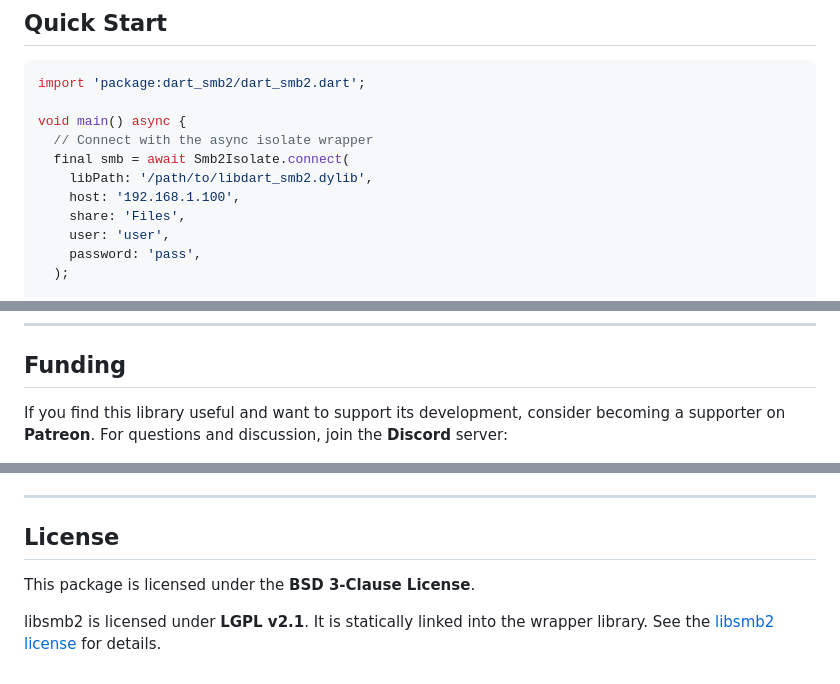
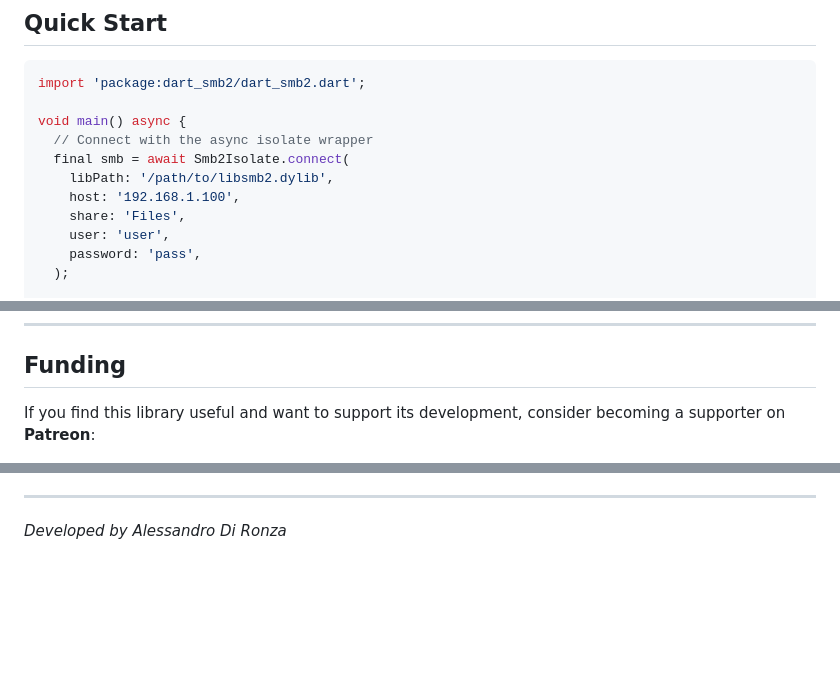
Before and after one commit to ales-drnz/dart_smb2, a Markdown page: README.md, 3 parts joined by grey strips. Drawn GitHub-style; blank space fills up the shorter version.

```diff
--- a/README.md
+++ b/README.md
@@ -101,7 +101,7 @@ import 'package:dart_smb2/dart_smb2.dart';
 void main() async {
   // Connect with the async isolate wrapper
   final smb = await Smb2Isolate.connect(
-    libPath: '/path/to/libdart_smb2.dylib',
+    libPath: '/path/to/libsmb2.dylib',
     host: '192.168.1.100',
     share: 'Files',
     user: 'user',
@@ -637,6 +637,6 @@ dart test test/smb2_client_test.dart test/smb2_pool_test.dart test/smb2_cached_p
 
 ## Funding
 
-If you find this library useful and want to support its development, consider becoming a supporter on **Patreon**. For questions and discussion, join the **Discord** server:
+If you find this library useful and want to support its development, consider becoming a supporter on **Patreon**:
 
 [![](https://img.shields.io/badge/Patreon-F96854?style=for-the-badge&logo=patreon&logoColor=white)](https://www.patreon.com/cw/ales_drnz)
@@ -644,8 +643,4 @@ If you find this library useful and want to support its development, consider be
 
 ---
 
-## License
-
-This package is licensed under the **BSD 3-Clause License**.
-
-libsmb2 is licensed under **LGPL v2.1**. It is statically linked into the wrapper library. See the [libsmb2 license](https://github.com/sahlberg/libsmb2/blob/master/COPYING) for details.
+*Developed by Alessandro Di Ronza*
```
Also changed, not shown: other parts of README.md (+11 -12 lines), imgs/samba.png, 7 other files.
